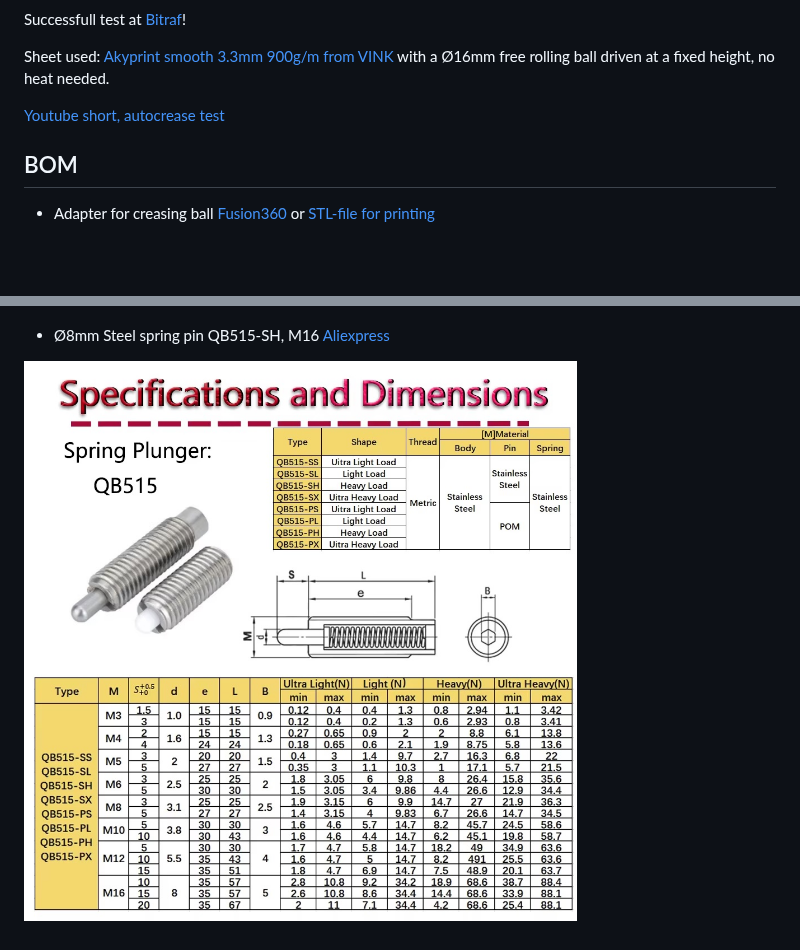
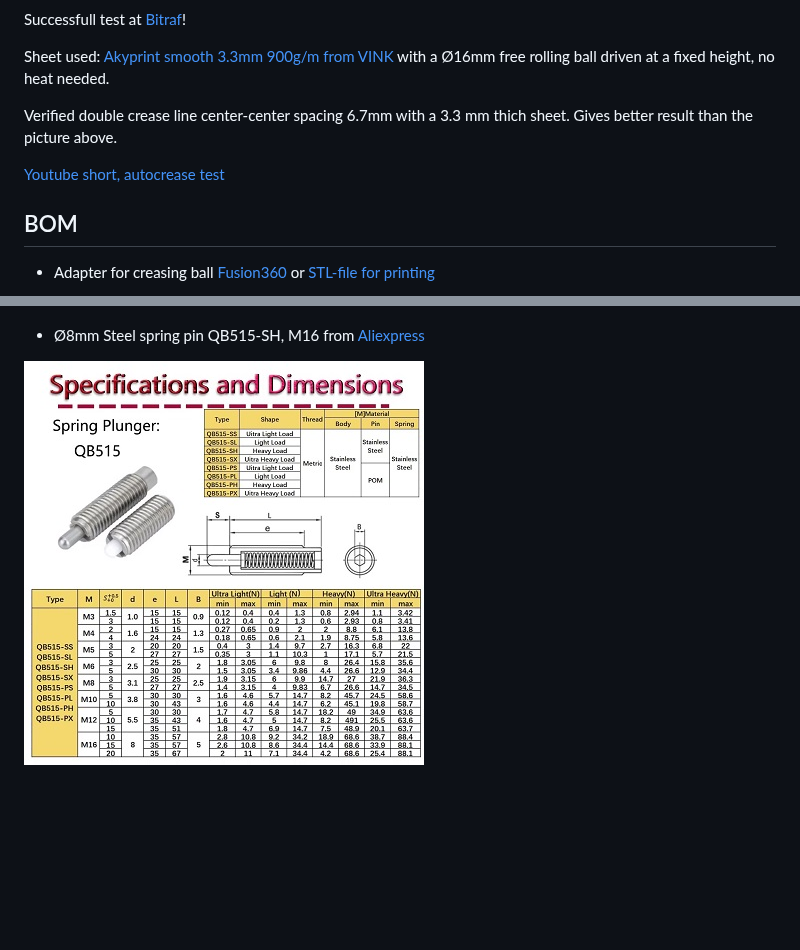
Before and after one commit to Jaknil/Folding-kayak, a Markdown page: autocreaser.md, 2 parts joined by grey strips. GitHub-like rendering; pictures changed too: Images/autocrease/table.jpg; blank space fills up the shorter version.

Commit message:
2.4 Dxf for autocrease

```diff
--- a/autocreaser.md
+++ b/autocreaser.md
@@ -8,8 +8,9 @@ Successfull test at [Bitraf](https://bitraf.no/)!
 
 Sheet used: [Akyprint smooth 3.3mm 900g/m from VINK](https://vink.no/media/import/NO_Akyprint_Brosjyre.pdf) with a Ø16mm free rolling ball driven at a fixed height, no heat needed.
 
+Verified double crease line center-center spacing 6.7mm with a 3.3 mm thich sheet. Gives better result than the picture above.
+
 [Youtube short, autocrease test](https://youtube.com/shorts/zlMBDUQS9Cw)
-
 
 ## BOM
 - Adapter for creasing ball [Fusion360](https://a360.co/4yF22JU) or [STL-file for printing](3D-print-STL/Adapter.stl)
@@ -35,6 +36,6 @@ The spring pin was not smooth enought when exposed to sideways forces.
 
 ![First prototype](./Images/autocrease/autocreaser.jpg)
 
-- Ø8mm Steel spring pin QB515-SH, M16 [Aliexpress](https://www.aliexpress.com/item/1005006329455989.html)
+- Ø8mm Steel spring pin QB515-SH, M16 from [Aliexpress](https://www.aliexpress.com/item/1005006329455989.html)
 
 ![Spring pin force](./Images/autocrease/table.jpg)
```
Also changed, not shown: other parts of autocreaser.md (+1 -1 lines), README.md (+1 -1 lines), Fusion360/RightingArmSweep_v2_v3_solo_microbootlegger.png, 4 other files.
